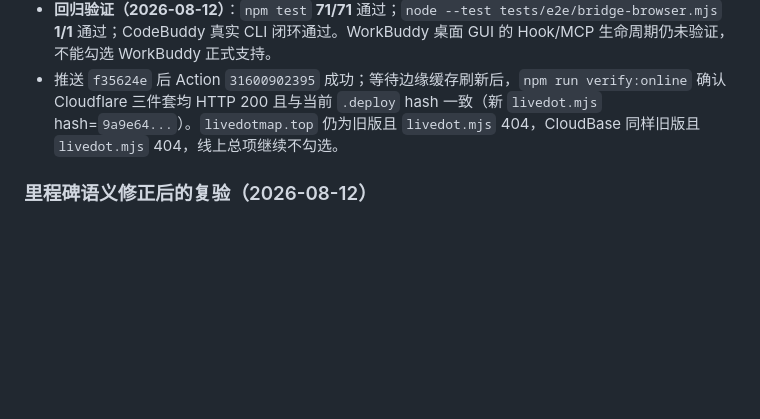
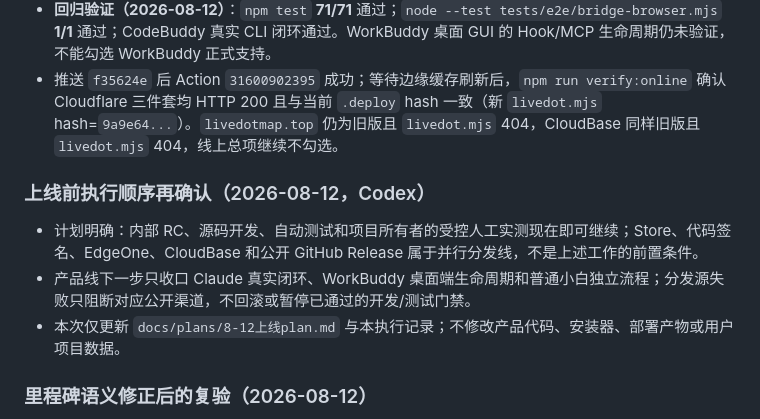
Before and after one commit to hhh-dahah/live-dot-map, a Markdown page: implement.md, the part around the change. GitHub-like rendering; blank space fills up the shorter version.

Commit message:
docs: finalize parallel prelaunch workflow

```diff
--- a/implement.md
+++ b/implement.md
@@ -258,6 +258,12 @@
 - **回归验证（2026-08-12）**：`npm test` **71/71** 通过；`node --test tests/e2e/bridge-browser.mjs` **1/1** 通过；CodeBuddy 真实 CLI 闭环通过。WorkBuddy 桌面 GUI 的 Hook/MCP 生命周期仍未验证，不能勾选 WorkBuddy 正式支持。
 - 推送 `f35624e` 后 Action `31600902395` 成功；等待边缘缓存刷新后，`npm run verify:online` 确认 Cloudflare 三件套均 HTTP 200 且与当前 `.deploy` hash 一致（新 `livedot.mjs` hash=`9a9e64...`）。`livedotmap.top` 仍为旧版且 `livedot.mjs` 404，CloudBase 同样旧版且 `livedot.mjs` 404，线上总项继续不勾选。
 
+### 上线前执行顺序再确认（2026-08-12，Codex）
+
+- 计划明确：内部 RC、源码开发、自动测试和项目所有者的受控人工实测现在即可继续；Store、代码签名、EdgeOne、CloudBase 和公开 GitHub Release 属于并行分发线，不是上述工作的前置条件。
+- 产品线下一步只收口 Claude 真实闭环、WorkBuddy 桌面端生命周期和普通小白独立流程；分发源失败只阻断对应公开渠道，不回滚或暂停已通过的开发/测试门禁。
+- 本次仅更新 `docs/plans/8-12上线plan.md` 与本执行记录；不修改产品代码、安装器、部署产物或用户项目数据。
+
 ### 里程碑语义修正后的复验（2026-08-12）
 
 - Agent 创建或更新里程碑为 `approved` 的单测通过，来源仍固定为 `agent_created`，且 `createdBy/updatedBy` 不可伪造。
```
